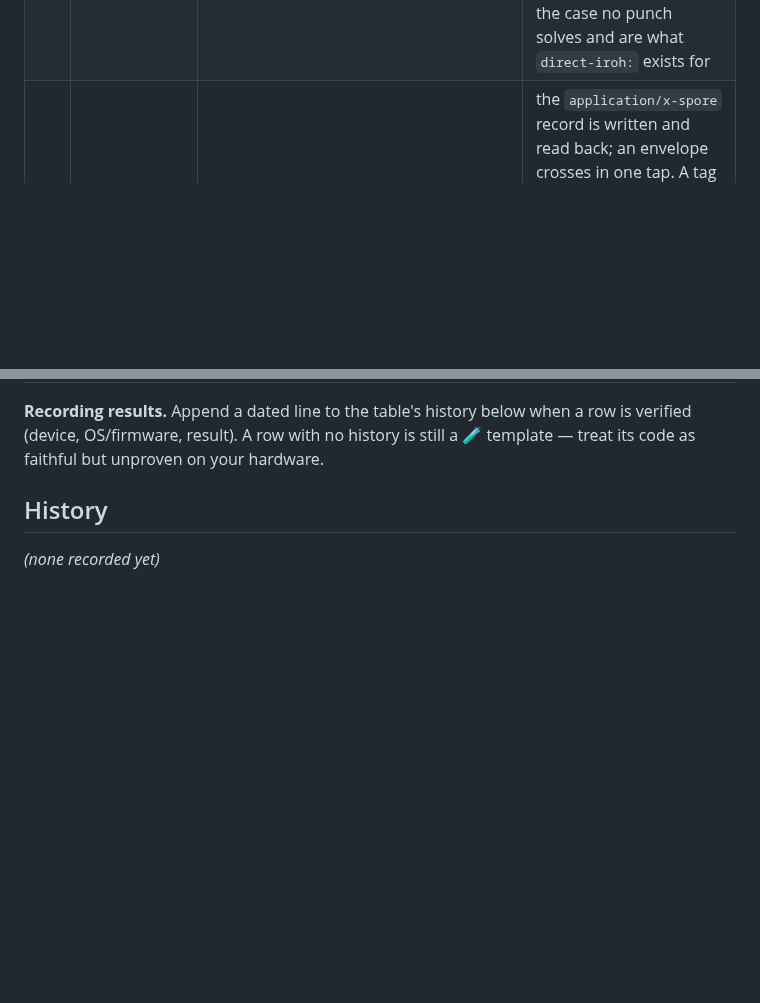
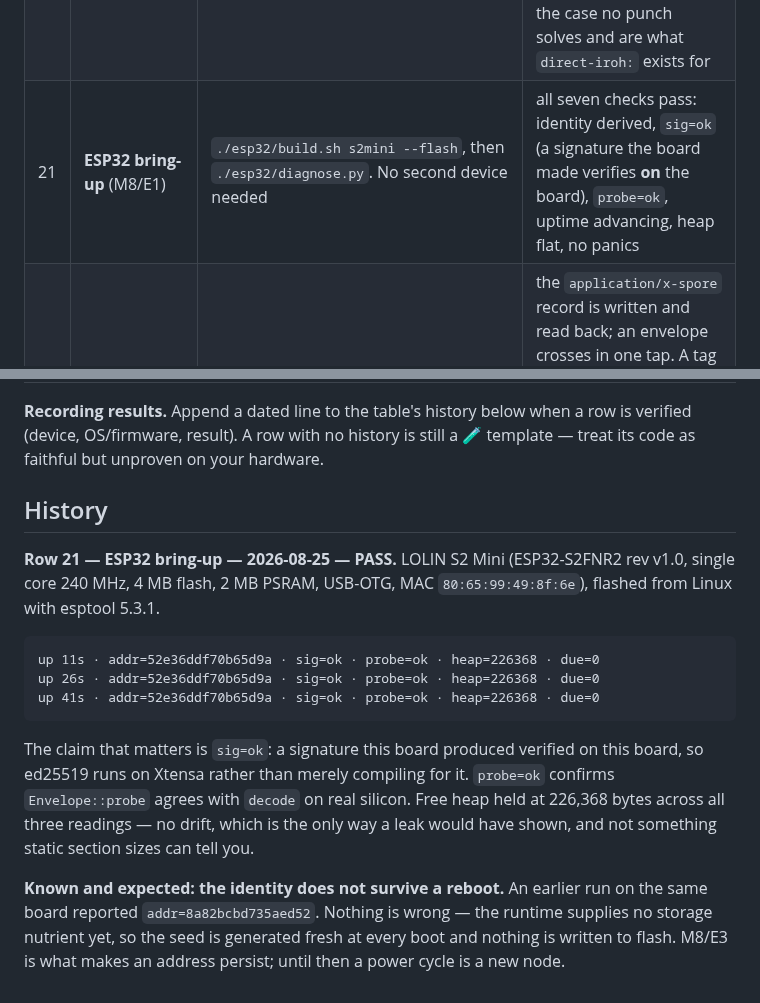
Before and after one commit to sloev/spore, a Markdown page: docs/HARDWARE.md, 2 parts joined by grey strips. Drawn GitHub-style; blank space fills up the shorter version.

Commit message:
docs(hardware): record the first ESP32 device run — all seven checks pass
HARDWARE.md's history was empty; this is its first entry, and the row it
belongs to did not exist either. LOLIN S2 Mini, ESP32-S2FNR2 rev v1.0:

  up 11s · addr=52e36ddf70b65d9a · sig=ok · probe=ok · heap=226368 · due=0
  up 26s · addr=52e36ddf70b65d9a · sig=ok · probe=ok · heap=226368 · due=0
  up 41s · addr=52e36ddf70b65d9a · sig=ok · probe=ok · heap=226368 · due=0

sig=ok is the claim worth recording: a signature this board produced verified
on this board, so ed25519 runs on Xtensa rather than merely compiling for it.
probe=ok confirms Envelope::probe agrees with decode on real silicon. Free
heap held at 226,368 across all three readings — no drift, which is the only
way a leak would have shown and not something static sizes can tell you.

Row 21 is unusual in this file for needing no second device: the board checks
itself, so anyone with one board can reproduce it.

## Recorded because it will otherwise be discovered as a bug

The address changed between runs — an earlier one reported
8a82bcbd735aed52. Nothing is wrong: this runtime supplies no storage
nutrient, so the seed is drawn fresh at every boot and nothing reaches flash.
A power cycle is currently a new node. That is E3's job, and it is much
better written down now than found later by someone watching an address
change and assuming the identity code is broken.

````diff
--- a/docs/HARDWARE.md
+++ b/docs/HARDWARE.md
@@ -34,6 +34,7 @@ two different consumer routers can tell you whether the ladder actually reaches.
 | 17 | **Copyparty / WebDAV** | A copyparty share (`copyparty -v .::rw`); `spore copyparty:http://host:3923/bag/` on two machines | `<hexid>.spore` files appear in the share; each node imports the other's within one poll |
 | 18 | **BLE generic (NUS)** | Chrome desktop web node → "Web Bluetooth", an nRF/ESP32 running Nordic UART | KISS frames cross; MTU chunking reassembles |
 | 19 | **Direct across two real NATs** | Two daemons on different home connections (not the same LAN, not a VPN). Both `direct: 0.0.0.0:PORT` + `direct-stun: <server>`; one also `direct-to: <other's address>`, with a mesh path between them (a shared `tcp:` peer is enough) | each side prints a reflexive locator, then `pipe … up with … (punched)` — **`punched`, not `no punch, plain connect`**. Fallback on a reflexive candidate means the punch did not land: note the NAT type on both ends, since two symmetric NATs are the case no punch solves and are what `direct-iroh:` exists for |
+| 21 | **ESP32 bring-up** (M8/E1) | `./esp32/build.sh s2mini --flash`, then `./esp32/diagnose.py`. No second device needed | all seven checks pass: identity derived, `sig=ok` (a signature the board made verifies **on** the board), `probe=ok`, uptime advancing, heap flat, no panics |
 | 20 | **NFC tap** | Two Android phones on Chrome over **HTTPS** with the web node open, or one phone plus an NTAG213/216 tag; tap → "Web NFC" | the `application/x-spore` record is written and read back; an envelope crosses in one tap. A tag holding anything else (a URL, another app's record) is ignored rather than mis-parsed. Objects past the tag's capacity should take several taps and still reassemble |
 
 **Recording results.** Append a dated line to the table's history below when a
@@ -42,4 +43,25 @@ row is verified (device, OS/firmware, result). A row with no history is still a
 
 ## History
 
-*(none recorded yet)*
+**Row 21 — ESP32 bring-up — 2026-08-25 — PASS.** LOLIN S2 Mini
+(ESP32-S2FNR2 rev v1.0, single core 240 MHz, 4 MB flash, 2 MB PSRAM, USB-OTG,
+MAC `80:65:99:49:8f:6e`), flashed from Linux with esptool 5.3.1.
+
+```
+up 11s · addr=52e36ddf70b65d9a · sig=ok · probe=ok · heap=226368 · due=0
+up 26s · addr=52e36ddf70b65d9a · sig=ok · probe=ok · heap=226368 · due=0
+up 41s · addr=52e36ddf70b65d9a · sig=ok · probe=ok · heap=226368 · due=0
+```
+
+The claim that matters is `sig=ok`: a signature this board produced verified on
+this board, so ed25519 runs on Xtensa rather than merely compiling for it.
+`probe=ok` confirms `Envelope::probe` agrees with `decode` on real silicon.
+Free heap held at 226,368 bytes across all three readings — no drift, which is
+the only way a leak would have shown, and not something static section sizes
+can tell you.
+
+**Known and expected: the identity does not survive a reboot.** An earlier run
+on the same board reported `addr=8a82bcbd735aed52`. Nothing is wrong — the
+runtime supplies no storage nutrient yet, so the seed is generated fresh at every
+boot and nothing is written to flash. M8/E3 is what makes an address persist;
+until then a power cycle is a new node.
````
